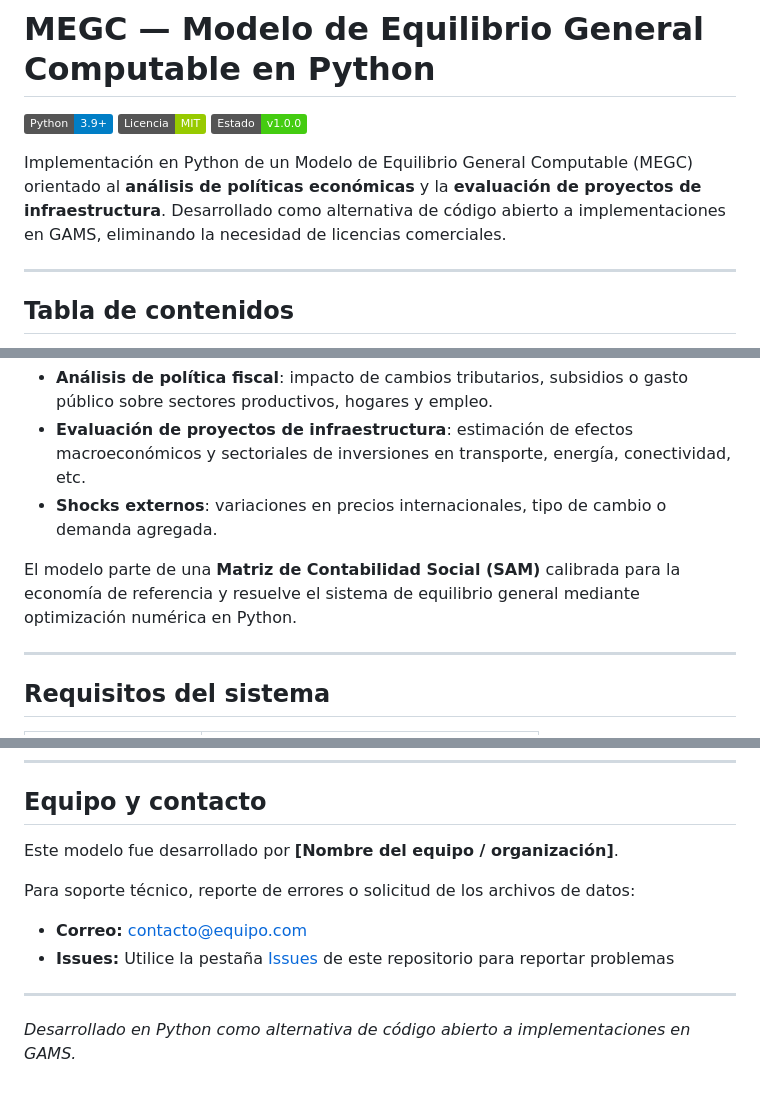
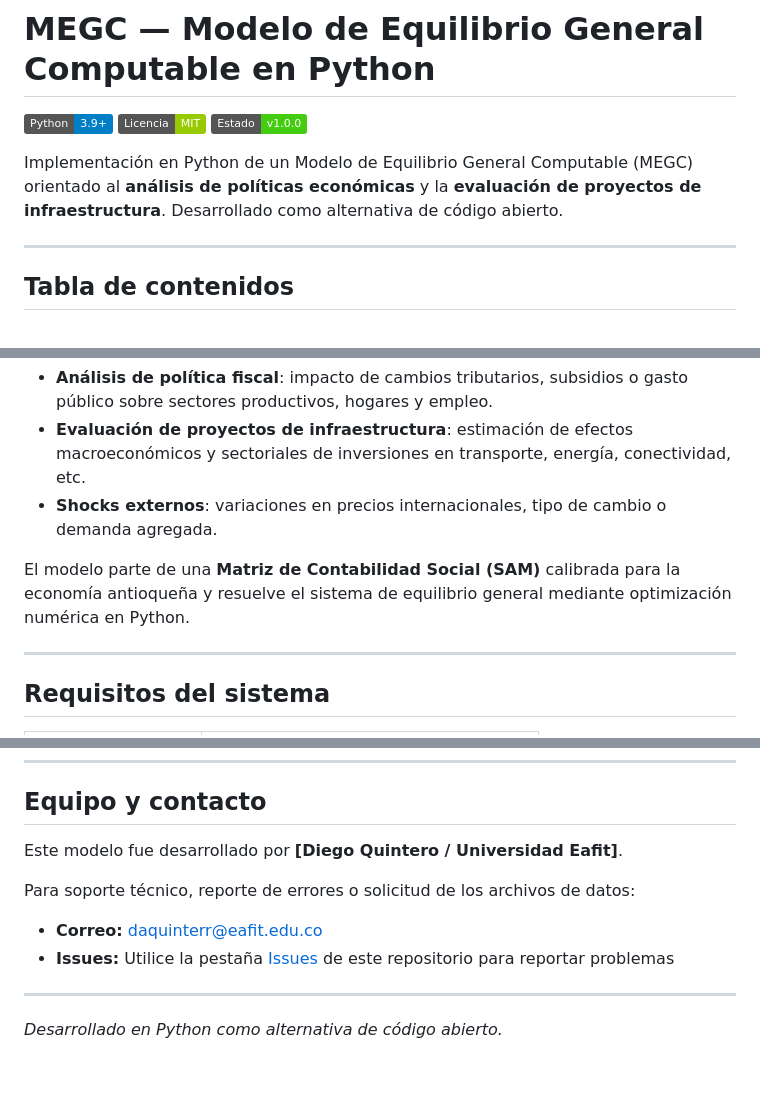
Before and after one commit to DiegoaQuintero/MEGC-Modelo, a Markdown page: README.md, 3 parts joined by grey strips. GitHub-like rendering; badges without logos.

```diff
--- a/README.md
+++ b/README.md
@@ -4,7 +4,7 @@
 [![Licencia](https://img.shields.io/badge/Licencia-MIT-green)](LICENSE)
 [![Estado](https://img.shields.io/badge/Estado-v1.0.0-brightgreen)](CHANGELOG.md)
 
-Implementación en Python de un Modelo de Equilibrio General Computable (MEGC) orientado al **análisis de políticas económicas** y la **evaluación de proyectos de infraestructura**. Desarrollado como alternativa de código abierto a implementaciones en GAMS, eliminando la necesidad de licencias comerciales.
+Implementación en Python de un Modelo de Equilibrio General Computable (MEGC) orientado al **análisis de políticas económicas** y la **evaluación de proyectos de infraestructura**. Desarrollado como alternativa de código abierto.
 
 ---
 
@@ -30,7 +30,7 @@ El MEGC permite simular los efectos económicos de intervenciones de política,
 - **Evaluación de proyectos de infraestructura**: estimación de efectos macroeconómicos y sectoriales de inversiones en transporte, energía, conectividad, etc.
 - **Shocks externos**: variaciones en precios internacionales, tipo de cambio o demanda agregada.
 
-El modelo parte de una **Matriz de Contabilidad Social (SAM)** calibrada para la economía de referencia y resuelve el sistema de equilibrio general mediante optimización numérica en Python.
+El modelo parte de una **Matriz de Contabilidad Social (SAM)** calibrada para la economía antioqueña y resuelve el sistema de equilibrio general mediante optimización numérica en Python.
 
 ---
 
@@ -213,13 +213,13 @@ python examples/ejemplo_politica_fiscal.py
 
 ## Equipo y contacto
 
-Este modelo fue desarrollado por **[Nombre del equipo / organización]**.
+Este modelo fue desarrollado por **[Diego Quintero / Universidad Eafit]**.
 
 Para soporte técnico, reporte de errores o solicitud de los archivos de datos:
 
-- **Correo:** contacto@equipo.com
+- **Correo:** daquinterr@eafit.edu.co
 - **Issues:** Utilice la pestaña [Issues](../../issues) de este repositorio para reportar problemas
 
 ---
 
-*Desarrollado en Python como alternativa de código abierto a implementaciones en GAMS.*
+*Desarrollado en Python como alternativa de código abierto.*
```
